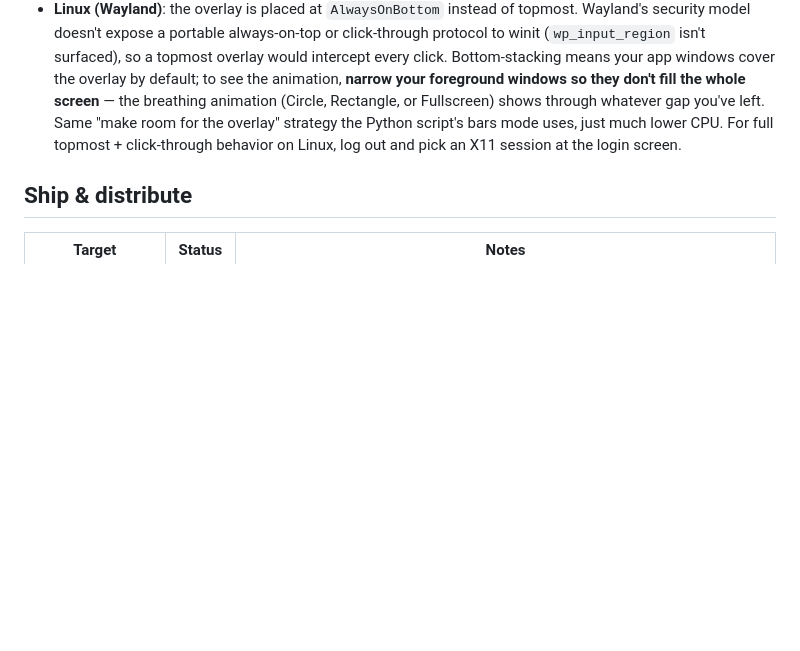
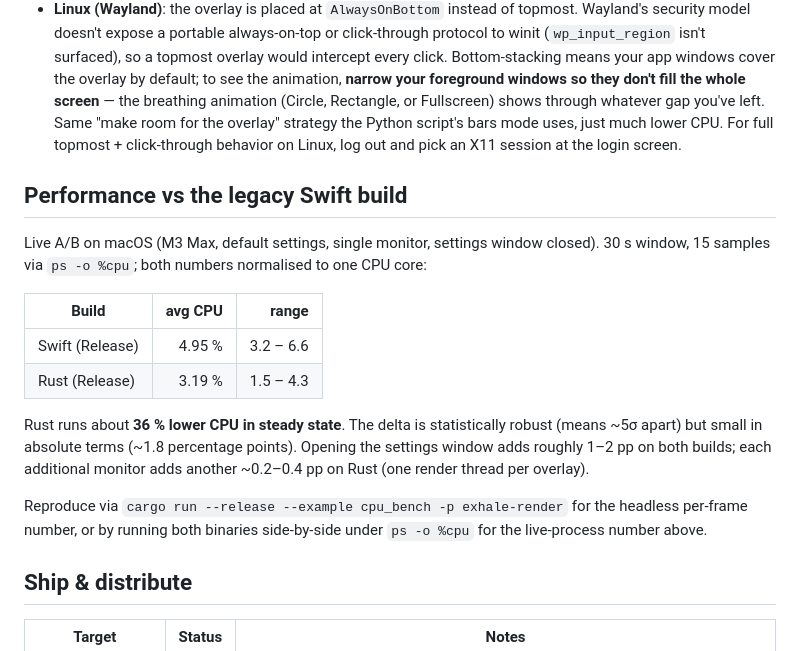
Before and after one commit to peterklingelhofer/exhale, a Markdown page: README.md, the part around the change. GitHub-like rendering; blank space fills up the shorter version.

Commit message:
docs: performance

```diff
--- a/README.md
+++ b/README.md
@@ -139,6 +139,19 @@ Settings are reloaded on launch and persisted on every change via a debounced ba
 - **Linux (X11)**: click-through via `XFixesSetWindowShapeRegion` with an empty input region; always-on-top via `_NET_WM_STATE_ABOVE`; workspace-spanning via `_NET_WM_STATE_STICKY`; `AppVisibility` toggles `_NET_WM_STATE_SKIP_TASKBAR` / `SKIP_PAGER` on the settings window.
 - **Linux (Wayland)**: the overlay is placed at `AlwaysOnBottom` instead of topmost. Wayland's security model doesn't expose a portable always-on-top or click-through protocol to winit (`wp_input_region` isn't surfaced), so a topmost overlay would intercept every click. Bottom-stacking means your app windows cover the overlay by default; to see the animation, **narrow your foreground windows so they don't fill the whole screen** — the breathing animation (Circle, Rectangle, or Fullscreen) shows through whatever gap you've left. Same "make room for the overlay" strategy the Python script's bars mode uses, just much lower CPU. For full topmost + click-through behavior on Linux, log out and pick an X11 session at the login screen.
 
+## Performance vs the legacy Swift build
+
+Live A/B on macOS (M3 Max, default settings, single monitor, settings window closed). 30 s window, 15 samples via `ps -o %cpu`; both numbers normalised to one CPU core:
+
+| Build           | avg CPU |    range |
+|-----------------|--------:|---------:|
+| Swift (Release) |  4.95 % | 3.2 – 6.6 |
+| Rust  (Release) |  3.19 % | 1.5 – 4.3 |
+
+Rust runs about **36 % lower CPU in steady state**. The delta is statistically robust (means ~5σ apart) but small in absolute terms (~1.8 percentage points). Opening the settings window adds roughly 1–2 pp on both builds; each additional monitor adds another ~0.2–0.4 pp on Rust (one render thread per overlay).
+
+Reproduce via `cargo run --release --example cpu_bench -p exhale-render` for the headless per-frame number, or by running both binaries side-by-side under `ps -o %cpu` for the live-process number above.
+
 ## Ship & distribute
 
 | Target                       | Status | Notes |
```
